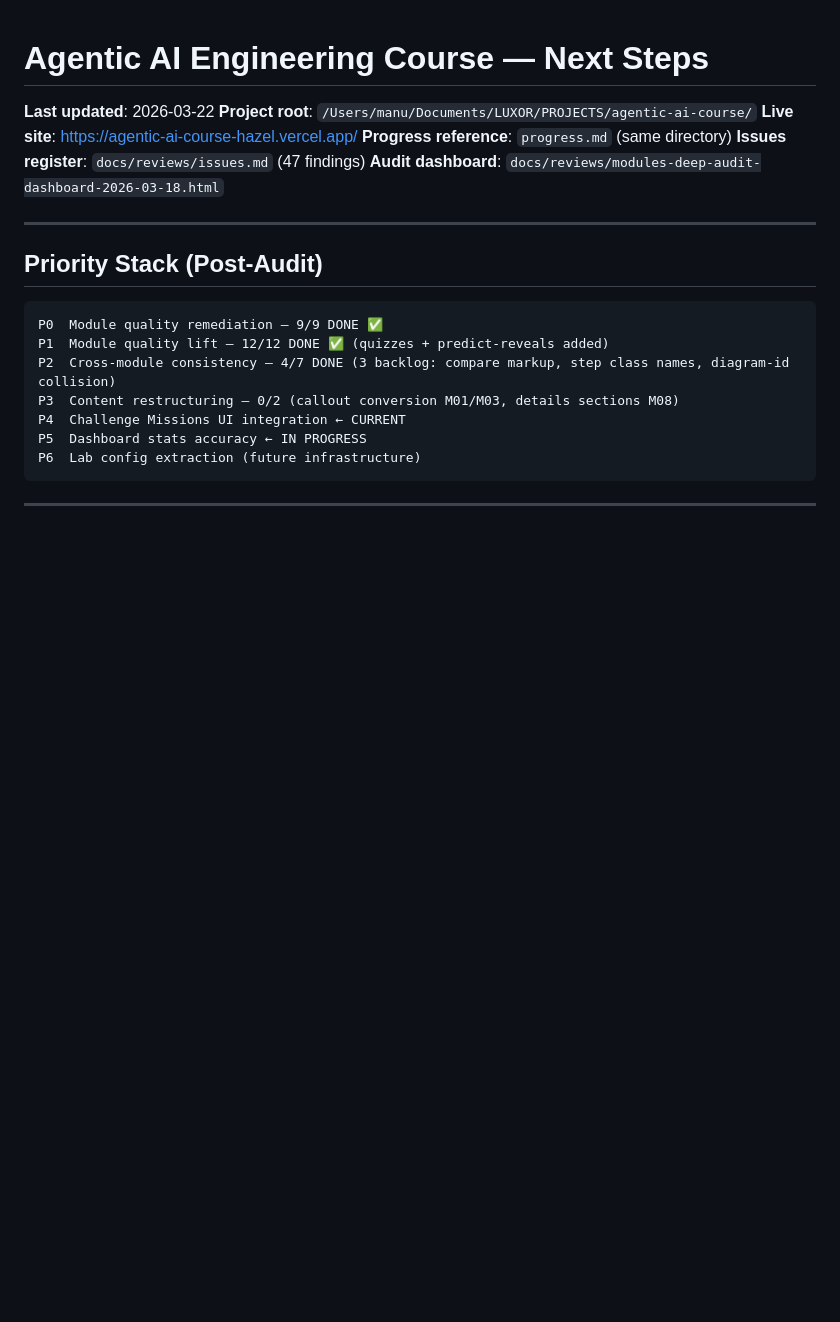
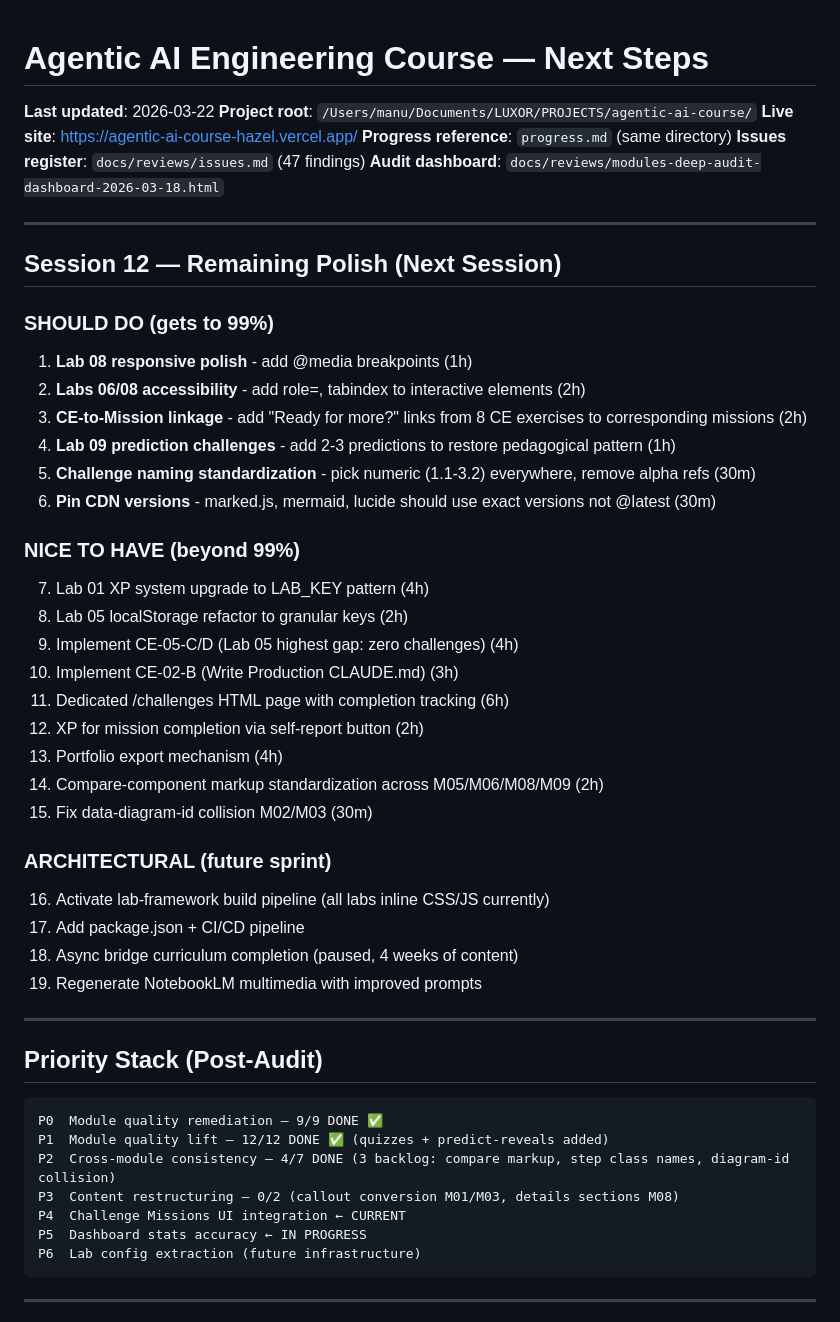
Before and after one commit to raven-cargo/raven-march-training, a Markdown page: next.md, the part around the change. Rendered like a GitHub page; blank space fills up the shorter version.

```diff
--- a/next.md
+++ b/next.md
@@ -6,6 +6,38 @@
 **Progress reference**: `progress.md` (same directory)
 **Issues register**: `docs/reviews/issues.md` (47 findings)
 **Audit dashboard**: `docs/reviews/modules-deep-audit-dashboard-2026-03-18.html`
+
+---
+
+## Session 12 — Remaining Polish (Next Session)
+
+### SHOULD DO (gets to 99%)
+
+1. **Lab 08 responsive polish** - add @media breakpoints (1h)
+2. **Labs 06/08 accessibility** - add role=, tabindex to interactive elements (2h)
+3. **CE-to-Mission linkage** - add "Ready for more?" links from 8 CE exercises to corresponding missions (2h)
+4. **Lab 09 prediction challenges** - add 2-3 predictions to restore pedagogical pattern (1h)
+5. **Challenge naming standardization** - pick numeric (1.1-3.2) everywhere, remove alpha refs (30m)
+6. **Pin CDN versions** - marked.js, mermaid, lucide should use exact versions not @latest (30m)
+
+### NICE TO HAVE (beyond 99%)
+
+7. Lab 01 XP system upgrade to LAB_KEY pattern (4h)
+8. Lab 05 localStorage refactor to granular keys (2h)
+9. Implement CE-05-C/D (Lab 05 highest gap: zero challenges) (4h)
+10. Implement CE-02-B (Write Production CLAUDE.md) (3h)
+11. Dedicated /challenges HTML page with completion tracking (6h)
+12. XP for mission completion via self-report button (2h)
+13. Portfolio export mechanism (4h)
+14. Compare-component markup standardization across M05/M06/M08/M09 (2h)
+15. Fix data-diagram-id collision M02/M03 (30m)
+
+### ARCHITECTURAL (future sprint)
+
+16. Activate lab-framework build pipeline (all labs inline CSS/JS currently)
+17. Add package.json + CI/CD pipeline
+18. Async bridge curriculum completion (paused, 4 weeks of content)
+19. Regenerate NotebookLM multimedia with improved prompts
 
 ---
 
```
Also changed, not shown: decisions.md (added, +66 -0 lines), progress.md (+44 -4 lines).
